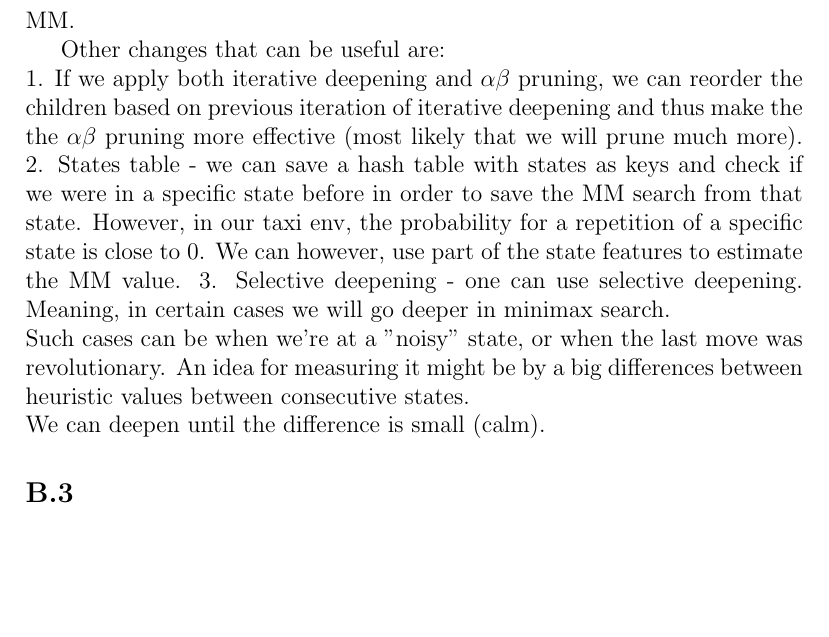
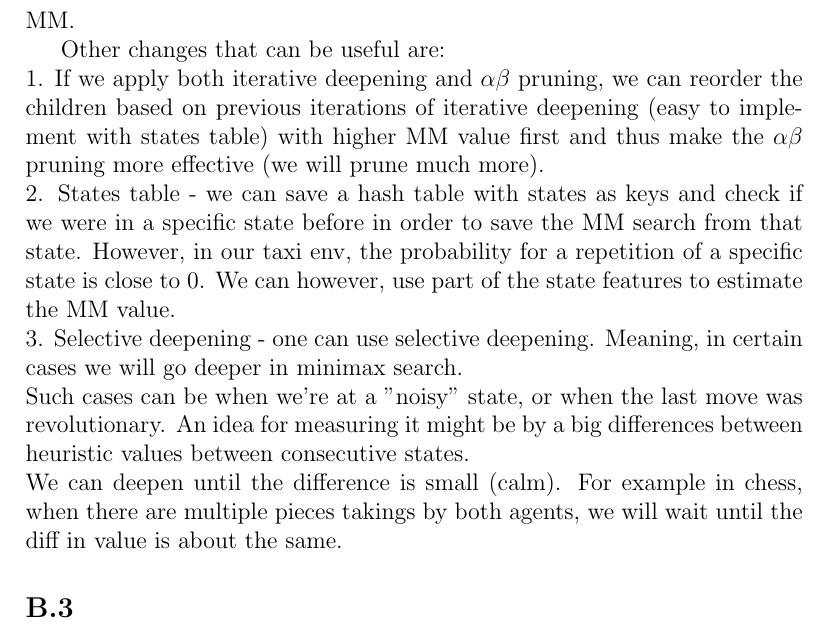
Before and after one commit to ynahum/ai_hw, a LaTeX problem sheet (hw2/main.tex): part of page 5 of 8, cut so that both start at the same text, the shorter picture padded with empty space. Compiled offline with pdfLaTeX.

Commit message:
Updates from Overleaf

```diff
--- a/hw2/main.tex
+++ b/hw2/main.tex
@@ -121,11 +121,11 @@ In $\alpha\beta$ pruning we have other advantages:\\
 2. The average time complexity is much better compared to regular MM.
 
 Other changes that can be useful are:\\
-1. If we apply both iterative deepening and $\alpha\beta$ pruning, we can reorder the children based on previous iteration of iterative deepening and thus make the the $\alpha\beta$ pruning more effective (most likely that we will prune much more).
-2. States table - we can save a hash table with states as keys and check if we were in a specific state before in order to save the MM search from that state. However, in our taxi env, the probability for a repetition of a specific state is close to 0. We can however, use part of the state features to estimate the MM value.
+1. If we apply both iterative deepening and $\alpha\beta$ pruning, we can reorder the children based on previous iterations of iterative deepening (easy to implement with states table) with higher MM value first and thus make the $\alpha\beta$ pruning more effective (we will prune much more).\\
+2. States table - we can save a hash table with states as keys and check if we were in a specific state before in order to save the MM search from that state. However, in our taxi env, the probability for a repetition of a specific state is close to 0. We can however, use part of the state features to estimate the MM value.\\
 3. Selective deepening - one can use selective deepening. Meaning, in certain cases we will go deeper in minimax search.\\
 Such cases can be when we're at a "noisy" state, or when the last move was revolutionary. An idea for measuring it might be by a big differences between heuristic values between consecutive states.\\
-We can deepen until the difference is small (calm).
+We can deepen until the difference is small (calm). For example in chess, when there are multiple pieces takings by both agents, we will wait until the diff in value is about the same.
 
 \subsection*{B.3}
 In code
```
